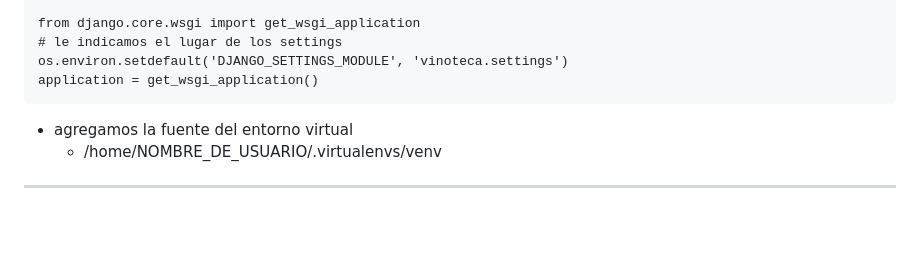
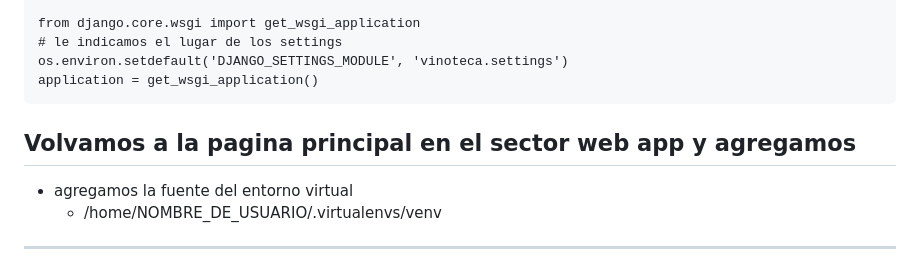
Before and after one commit to andru-oca/Django-Backend-Inicial, a Markdown page: django-tercera-parte-deploy/deploy-pasos-pythonanywhere.md, the part around the change. GitHub-like rendering; blank space fills up the shorter version.

````diff
--- a/django-tercera-parte-deploy/deploy-pasos-pythonanywhere.md
+++ b/django-tercera-parte-deploy/deploy-pasos-pythonanywhere.md
@@ -75,6 +75,9 @@ os.environ.setdefault('DJANGO_SETTINGS_MODULE', 'vinoteca.settings')
 application = get_wsgi_application()
 ```
 
+
+## Volvamos a la pagina principal en el sector web app y agregamos
+
 - agregamos la fuente del entorno virtual
     - /home/NOMBRE_DE_USUARIO/.virtualenvs/venv
 
````
